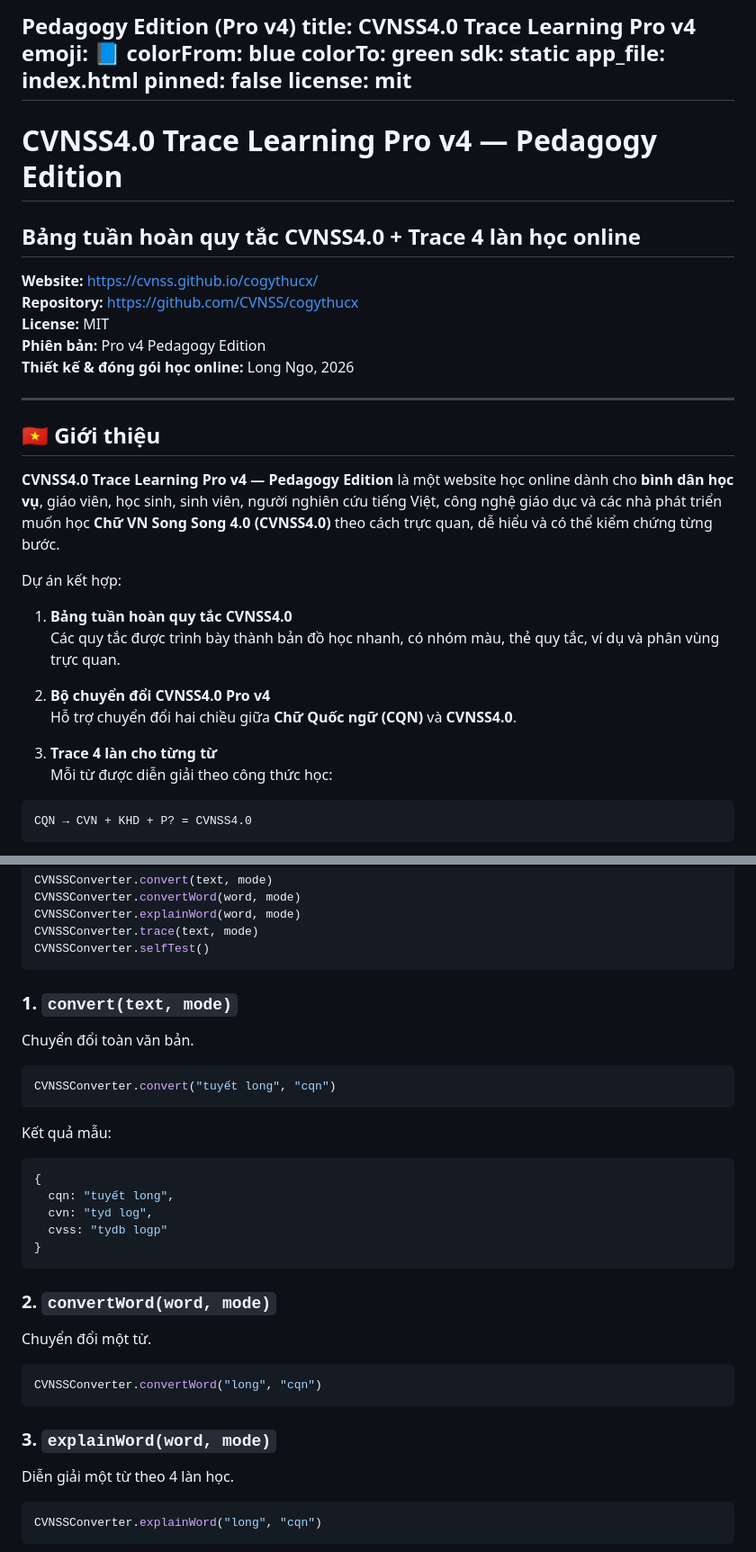
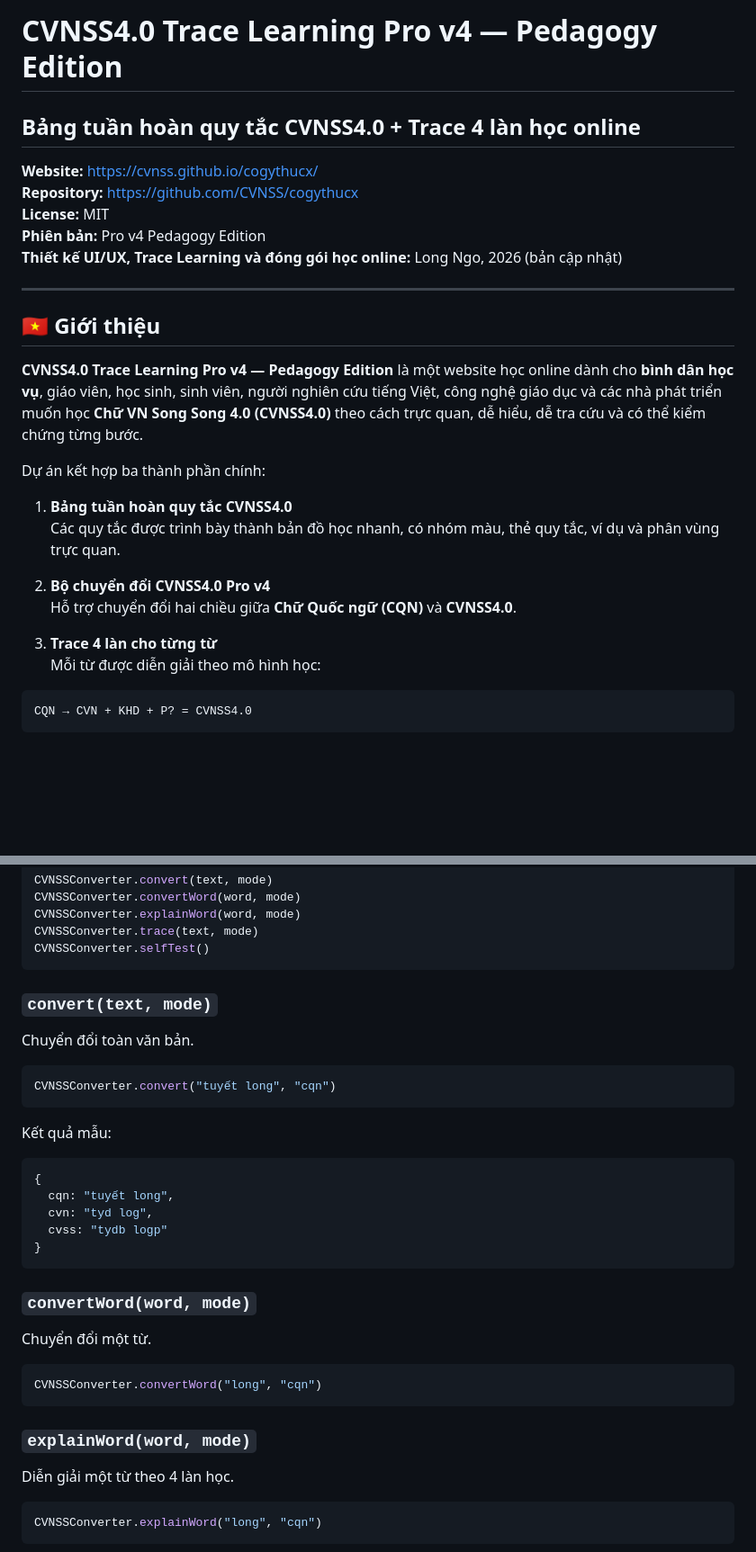
Before and after one commit to CVNSS/cogythucx, a Markdown page: README.md, 2 parts joined by grey strips. Shown at 90% size. Drawn GitHub-style; blank space fills up the shorter version.

````diff
--- a/README.md
+++ b/README.md
@@ -1,30 +1,20 @@
-Pedagogy Edition (Pro v4)
-title: CVNSS4.0 Trace Learning Pro v4
-emoji: 📘
-colorFrom: blue
-colorTo: green
-sdk: static
-app_file: index.html
-pinned: false
-license: mit
----
+# CVNSS4.0 Trace Learning Pro v4 — Pedagogy Edition
 
-# CVNSS4.0 Trace Learning Pro v4 — Pedagogy Edition
 ## Bảng tuần hoàn quy tắc CVNSS4.0 + Trace 4 làn học online
 
 **Website:** https://cvnss.github.io/cogythucx/
 **Repository:** https://github.com/CVNSS/cogythucx
 **License:** MIT
 **Phiên bản:** Pro v4 Pedagogy Edition
-**Thiết kế & đóng gói học online:** Long Ngo, 2026
+**Thiết kế UI/UX, Trace Learning và đóng gói học online:** Long Ngo, 2026 (bản cập nhật)
 
 ---
 
 ## 🇻🇳 Giới thiệu
 
-**CVNSS4.0 Trace Learning Pro v4 — Pedagogy Edition** là một website học online dành cho **bình dân học vụ**, giáo viên, học sinh, sinh viên, người nghiên cứu tiếng Việt, công nghệ giáo dục và các nhà phát triển muốn học **Chữ VN Song Song 4.0 (CVNSS4.0)** theo cách trực quan, dễ hiểu và có thể kiểm chứng từng bước.
+**CVNSS4.0 Trace Learning Pro v4 — Pedagogy Edition** là một website học online dành cho **bình dân học vụ**, giáo viên, học sinh, sinh viên, người nghiên cứu tiếng Việt, công nghệ giáo dục và các nhà phát triển muốn học **Chữ VN Song Song 4.0 (CVNSS4.0)** theo cách trực quan, dễ hiểu, dễ tra cứu và có thể kiểm chứng từng bước.
 
-Dự án kết hợp:
+Dự án kết hợp ba thành phần chính:
 
 1. **Bảng tuần hoàn quy tắc CVNSS4.0**
    Các quy tắc được trình bày thành bản đồ học nhanh, có nhóm màu, thẻ quy tắc, ví dụ và phân vùng trực quan.
@@ -33,7 +23,7 @@ Dự án kết hợp:
    Hỗ trợ chuyển đổi hai chiều giữa **Chữ Quốc ngữ (CQN)** và **CVNSS4.0**.
 
 3. **Trace 4 làn cho từng từ**
-   Mỗi từ được diễn giải theo công thức học:
+   Mỗi từ được diễn giải theo mô hình học:
 
 ```text
 CQN → CVN + KHD + P? = CVNSS4.0
@@ -133,7 +123,7 @@ CVNSSConverter.trace(text, mode)
 CVNSSConverter.selfTest()
 ```
 
-### 1. `convert(text, mode)`
+### `convert(text, mode)`
 
 Chuyển đổi toàn văn bản.
 
@@ -151,7 +141,7 @@ Kết quả mẫu:
 }
 ```
 
-### 2. `convertWord(word, mode)`
+### `convertWord(word, mode)`
 
 Chuyển đổi một từ.
 
@@ -159,7 +149,7 @@ Chuyển đổi một từ.
 CVNSSConverter.convertWord("long", "cqn")
 ```
 
-### 3. `explainWord(word, mode)`
+### `explainWord(word, mode)`
 
 Diễn giải một từ theo 4 làn học.
 
````
Also changed, not shown: other parts of README.md (+14 -7 lines).
